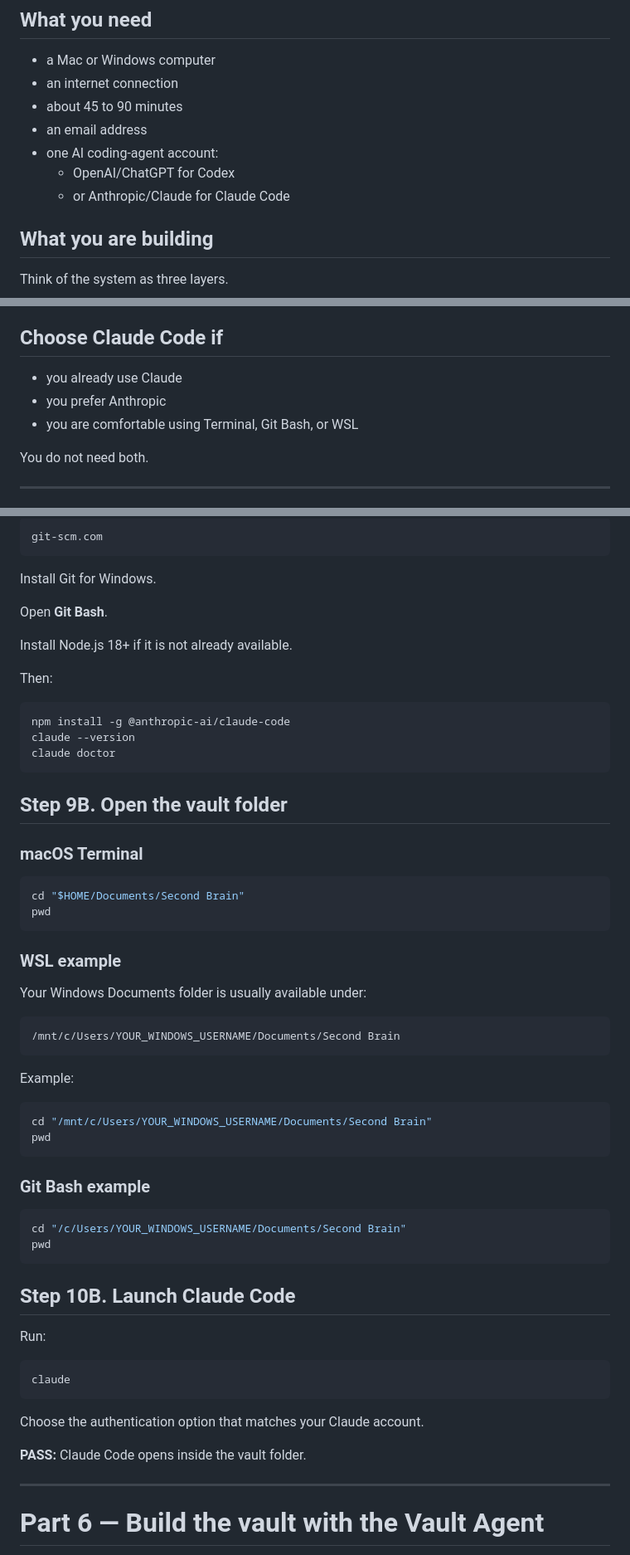
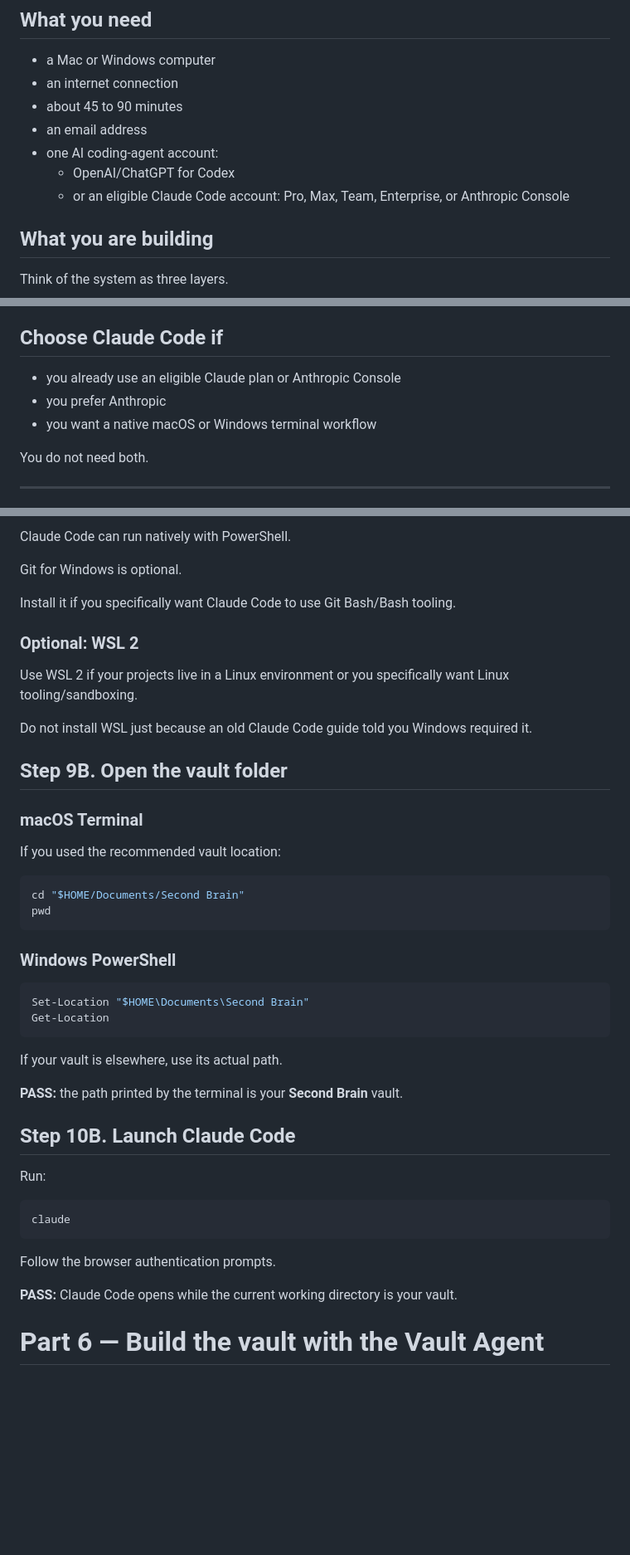
Before and after one commit to Emanuel-Walker/cyber-portfolio, a Markdown page: 06-obsidian-second-brain/start-here/README.md, 3 parts joined by grey strips. Shown at 83% size. Rendered like a GitHub page; blank space fills up the shorter version.

````diff
--- a/06-obsidian-second-brain/start-here/README.md
+++ b/06-obsidian-second-brain/start-here/README.md
@@ -31,7 +31,7 @@ The repository is a reference library and optional accelerator.
 - an email address
 - one AI coding-agent account:
   - OpenAI/ChatGPT for Codex
-  - or Anthropic/Claude for Claude Code
+  - or an eligible Claude Code account: Pro, Max, Team, Enterprise, or Anthropic Console
 
 ## What you are building
 
@@ -217,9 +217,9 @@ You only need one worker agent.
 
 ## Choose Claude Code if
 
-- you already use Claude
+- you already use an eligible Claude plan or Anthropic Console
 - you prefer Anthropic
-- you are comfortable using Terminal, Git Bash, or WSL
+- you want a native macOS or Windows terminal workflow
 
 You do not need both.
 
@@ -440,52 +448,37 @@ Confirm the domain is:
 
-```text
-git-scm.com
-```
+Claude Code can run natively with PowerShell.
 
-Install Git for Windows.
+Git for Windows is optional.
 
-Open **Git Bash**.
+Install it if you specifically want Claude Code to use Git Bash/Bash tooling.
 
-Install Node.js 18+ if it is not already available.
+### Optional: WSL 2
 
-Then:
+Use WSL 2 if your projects live in a Linux environment or you specifically want Linux tooling/sandboxing.
 
-```bash
-npm install -g @anthropic-ai/claude-code
-claude --version
-claude doctor
-```
+Do not install WSL just because an old Claude Code guide told you Windows required it.
 
 ## Step 9B. Open the vault folder
 
 ### macOS Terminal
+
+If you used the recommended vault location:
 
 ```bash
 cd "$HOME/Documents/Second Brain"
 pwd
 ```
 
-### WSL example
+### Windows PowerShell
 
-Your Windows Documents folder is usually available under:
-
-```text
-/mnt/c/Users/YOUR_WINDOWS_USERNAME/Documents/Second Brain
+```powershell
+Set-Location "$HOME\Documents\Second Brain"
+Get-Location
 ```
 
-Example:
+If your vault is elsewhere, use its actual path.
 
-```bash
-cd "/mnt/c/Users/YOUR_WINDOWS_USERNAME/Documents/Second Brain"
-pwd
-```
-
-### Git Bash example
-
-```bash
-cd "/c/Users/YOUR_WINDOWS_USERNAME/Documents/Second Brain"
-pwd
-```
+**PASS:** the path printed by the terminal is your **Second Brain** vault.
 
 ## Step 10B. Launch Claude Code
 
@@ -495,11 +488,9 @@ Run:
 claude
 ```
 
-Choose the authentication option that matches your Claude account.
+Follow the browser authentication prompts.
 
-**PASS:** Claude Code opens inside the vault folder.
-
----
+**PASS:** Claude Code opens while the current working directory is your vault.
 
 # Part 6 — Build the vault with the Vault Agent
 
````
Also changed, not shown: other parts of 06-obsidian-second-brain/start-here/README.md (+49 -41 lines).
